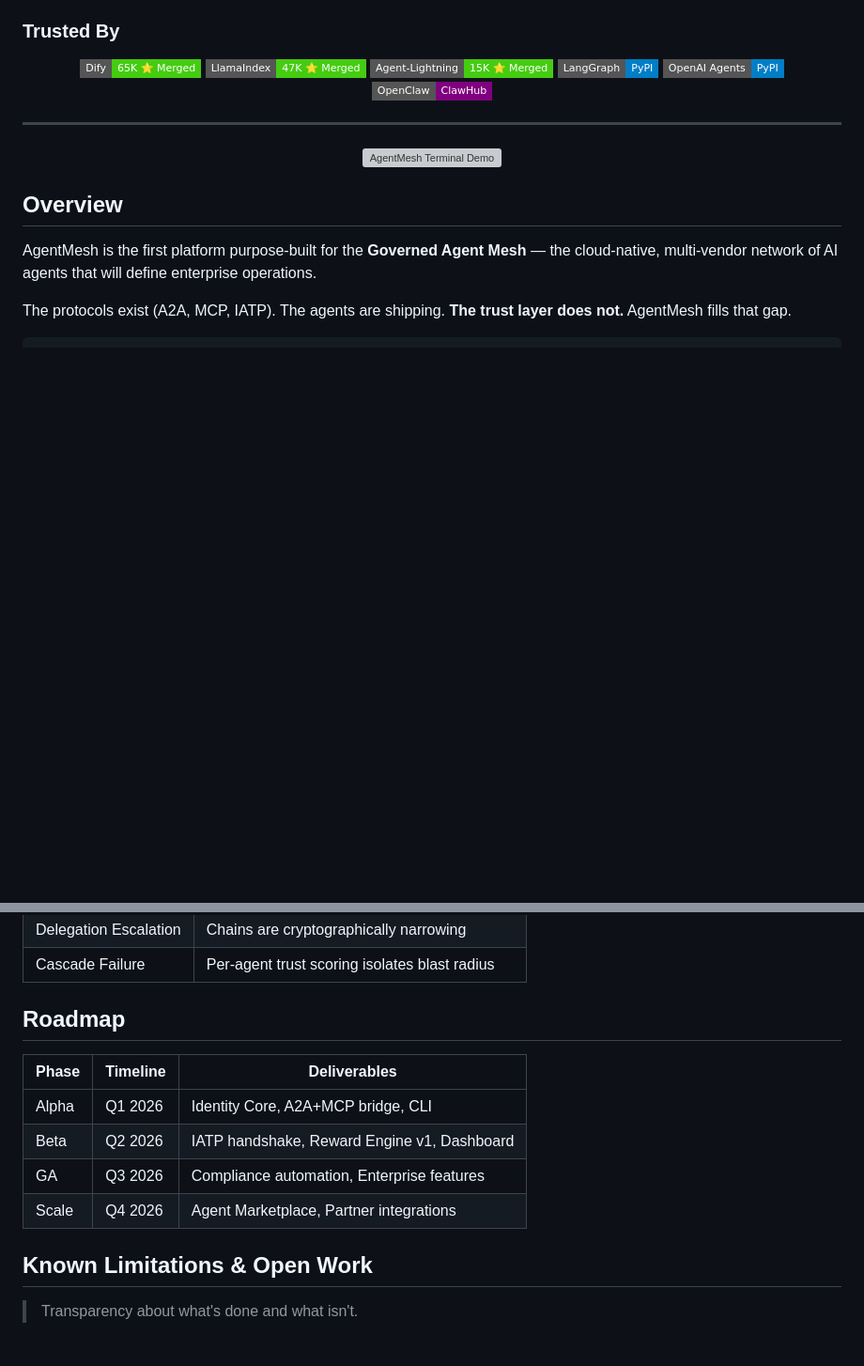
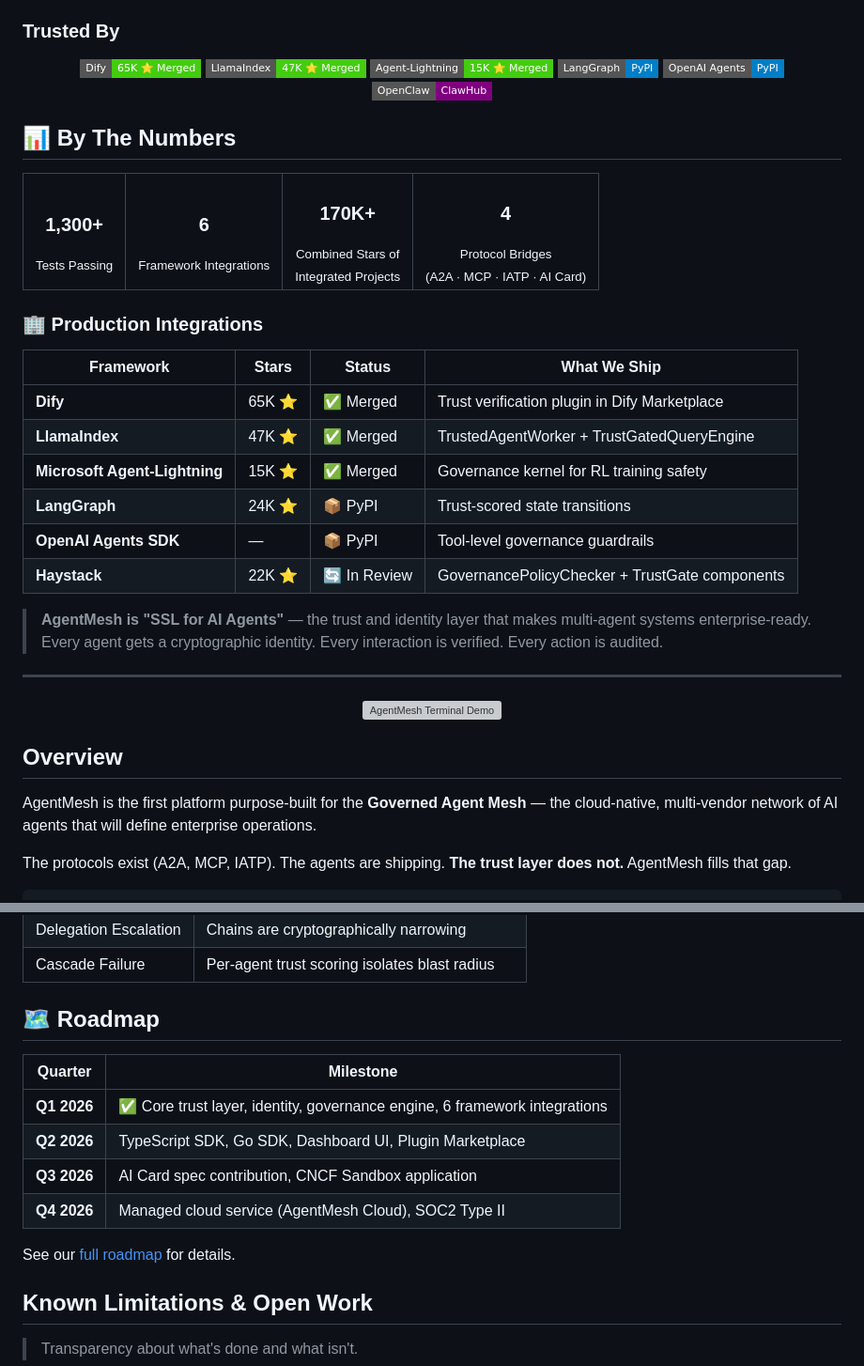
Before and after one commit to imran-siddique/agent-mesh, a Markdown page: README.md, 2 parts joined by grey strips. Shown at 94% size. Rendered like a GitHub page; badges without logos; blank space fills up the shorter version; grey boxes are pictures that could not be loaded.

Commit message:
docs: add traction metrics and roadmap for VC readiness
Co-authored-by: Copilot <223556219+Copilot@users.noreply.github.com>

```diff
--- a/README.md
+++ b/README.md
@@ -36,6 +36,30 @@
   <a href="https://pypi.org/project/openai-agents-trust/"><img src="https://img.shields.io/badge/OpenAI_Agents-PyPI-blue?style=flat-square" alt="OpenAI Agents"></a>
   <a href="https://clawhub.ai/imran-siddique/agentmesh-governance"><img src="https://img.shields.io/badge/OpenClaw-ClawHub-purple?style=flat-square" alt="OpenClaw"></a>
 </p>
+
+## 📊 By The Numbers
+
+<table>
+<tr>
+<td align="center"><h3>1,300+</h3><sub>Tests Passing</sub></td>
+<td align="center"><h3>6</h3><sub>Framework Integrations</sub></td>
+<td align="center"><h3>170K+</h3><sub>Combined Stars of<br/>Integrated Projects</sub></td>
+<td align="center"><h3>4</h3><sub>Protocol Bridges<br/>(A2A · MCP · IATP · AI Card)</sub></td>
+</tr>
+</table>
+
+### 🏢 Production Integrations
+
+| Framework | Stars | Status | What We Ship |
+|-----------|-------|--------|-------------|
+| **Dify** | 65K ⭐ | ✅ Merged | Trust verification plugin in Dify Marketplace |
+| **LlamaIndex** | 47K ⭐ | ✅ Merged | TrustedAgentWorker + TrustGatedQueryEngine |
+| **Microsoft Agent-Lightning** | 15K ⭐ | ✅ Merged | Governance kernel for RL training safety |
+| **LangGraph** | 24K ⭐ | 📦 PyPI | Trust-scored state transitions |
+| **OpenAI Agents SDK** | — | 📦 PyPI | Tool-level governance guardrails |
+| **Haystack** | 22K ⭐ | 🔄 In Review | GovernancePolicyChecker + TrustGate components |
+
+> **AgentMesh is "SSL for AI Agents"** — the trust and identity layer that makes multi-agent systems enterprise-ready. Every agent gets a cryptographic identity. Every interaction is verified. Every action is audited.
 
 ---
 
@@ -414,14 +438,16 @@ report = compliance.generate_report(
 | Delegation Escalation | Chains are cryptographically narrowing |
 | Cascade Failure | Per-agent trust scoring isolates blast radius |
 
-## Roadmap
+## 🗺️ Roadmap
 
-| Phase | Timeline | Deliverables |
-|-------|----------|--------------|
-| Alpha | Q1 2026 | Identity Core, A2A+MCP bridge, CLI |
-| Beta | Q2 2026 | IATP handshake, Reward Engine v1, Dashboard |
-| GA | Q3 2026 | Compliance automation, Enterprise features |
-| Scale | Q4 2026 | Agent Marketplace, Partner integrations |
+| Quarter | Milestone |
+|---------|-----------|
+| **Q1 2026** | ✅ Core trust layer, identity, governance engine, 6 framework integrations |
+| **Q2 2026** | TypeScript SDK, Go SDK, Dashboard UI, Plugin Marketplace |
+| **Q3 2026** | AI Card spec contribution, CNCF Sandbox application |
+| **Q4 2026** | Managed cloud service (AgentMesh Cloud), SOC2 Type II |
+
+See our [full roadmap](docs/roadmap.md) for details.
 
 ## Known Limitations & Open Work
 
```
